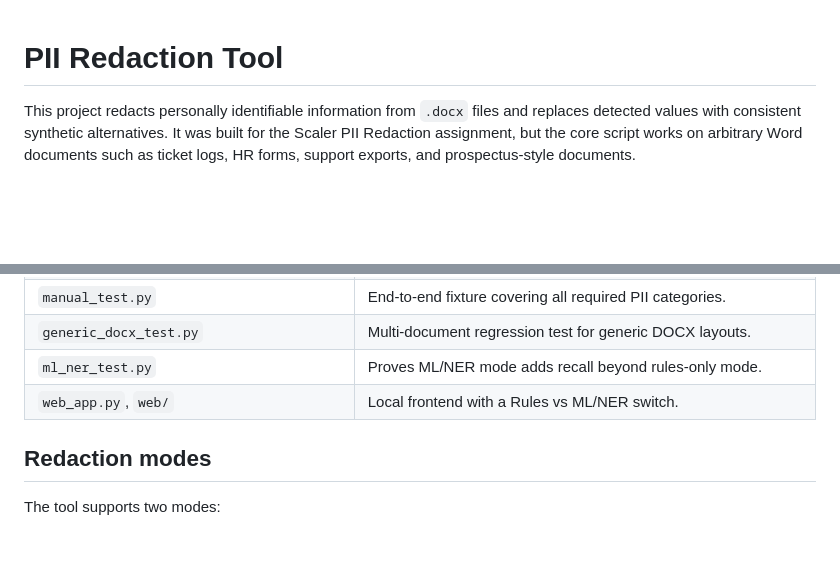
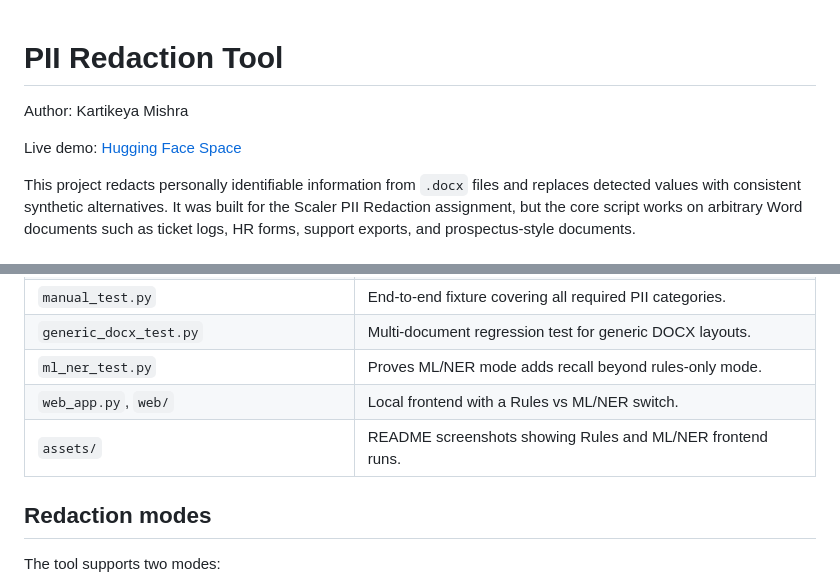
Before and after one commit to KartikeyaM2007/Redact-scaler, a Markdown page: README.md, 2 parts joined by grey strips. Drawn GitHub-style; blank space fills up the shorter version.

```diff
--- a/README.md
+++ b/README.md
@@ -1,4 +1,8 @@
 # PII Redaction Tool
+
+Author: Kartikeya Mishra
+
+Live demo: [Hugging Face Space](https://huggingface.co/spaces/Kartikeym2007/Redact)
 
 This project redacts personally identifiable information from `.docx` files and replaces detected values with consistent synthetic alternatives. It was built for the Scaler PII Redaction assignment, but the core script works on arbitrary Word documents such as ticket logs, HR forms, support exports, and prospectus-style documents.
 
@@ -14,6 +18,7 @@ This project redacts personally identifiable information from `.docx` files and
 | `generic_docx_test.py` | Multi-document regression test for generic DOCX layouts. |
 | `ml_ner_test.py` | Proves ML/NER mode adds recall beyond rules-only mode. |
 | `web_app.py`, `web/` | Local frontend with a Rules vs ML/NER switch. |
+| `assets/` | README screenshots showing Rules and ML/NER frontend runs. |
 
 ## Redaction modes
 
```
Also changed, not shown: other parts of README.md (+12 -0 lines), assets/frontend-ml-ner-mode.png (added), assets/frontend-rules-mode.png (added).
